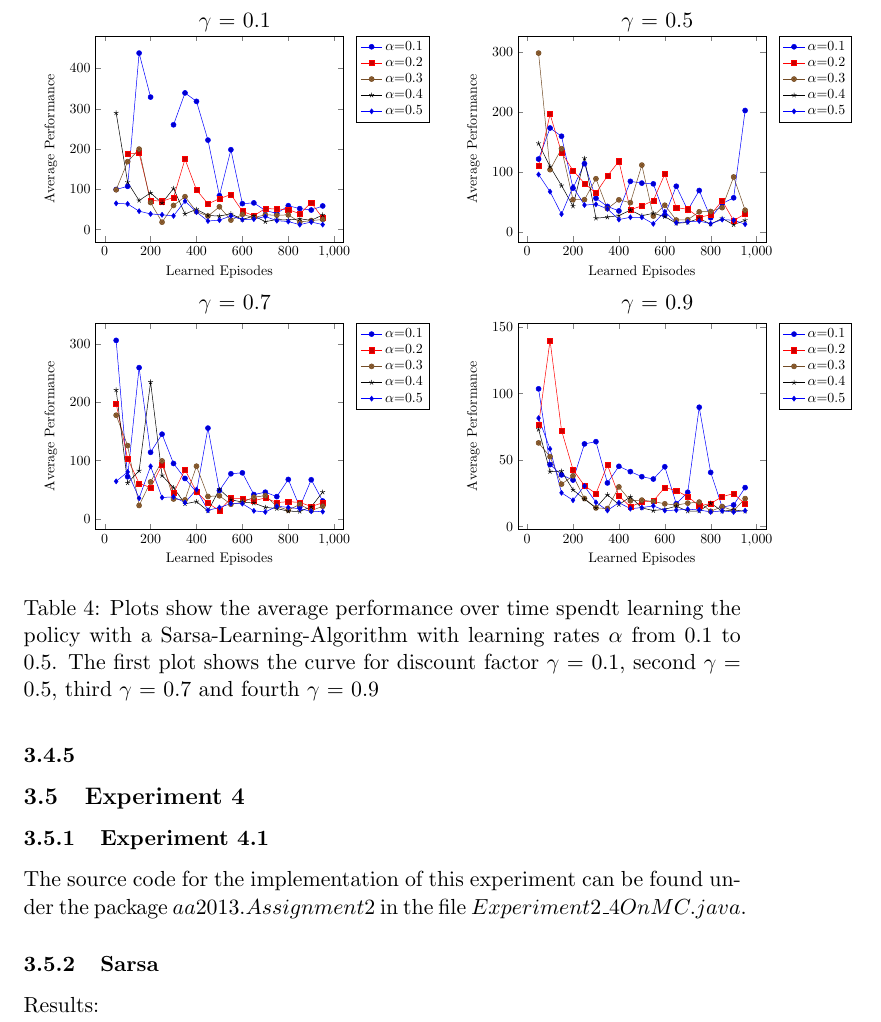
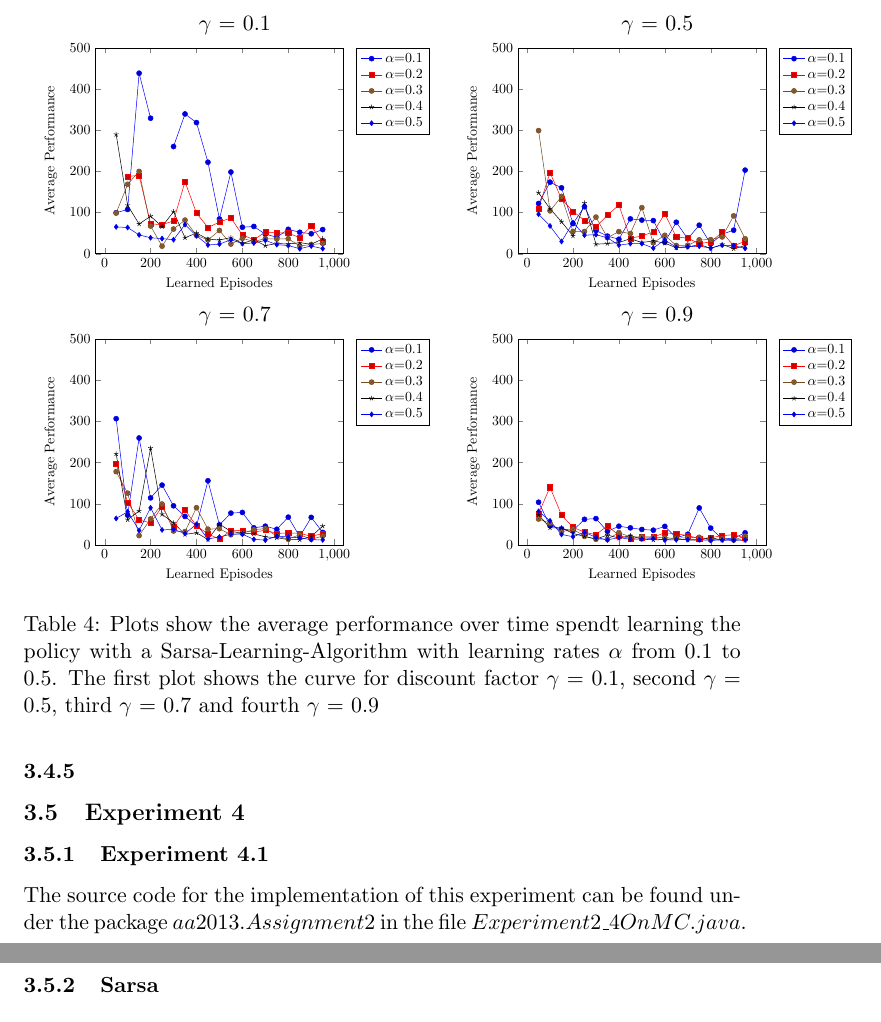
Before and after one commit to jaivalis/aa, a LaTeX document (aa-report2/aa-report2.tex): part of page 13 of 14 before the commit and two parts of pages 13 and 14 of 14 after it, the two joined at a grey line, cut so that both start at the same text. Compiled offline with pdfLaTeX.

Commit message:
yaxis range sarsa plot changed

```diff
--- a/aa-report2/aa-report2.tex
+++ b/aa-report2/aa-report2.tex
@@ -536,13 +536,12 @@ The source code for the implementation of this experiment can be found under the
 %--1) why? "in order to test..." (questions, and preferably hypotheses with explanation)
 \subsubsection{Sarsa}
 
-Results:
 \begin{table}
 \begin{tabular}{cc}
 $\gamma$ = 0.1 & $\gamma$ = 0.5\\
 \resizebox{200pt}{!}{
 \begin{tikzpicture}
-\begin{axis}[restrict y to domain=0:500,xlabel={Learned Episodes},ylabel={Average Performance}, legend style={at={(1.2,1)},anchor=north,legend cell align=left}]
+\begin{axis}[ymin=0,ymax=500,restrict y to domain=0:500,xlabel={Learned Episodes},ylabel={Average Performance}, legend style={at={(1.2,1)},anchor=north,legend cell align=left}]
 
 
 \addplot table[x index=0,y index=1,col sep=comma] {sarsa1.dat};
@@ -567,7 +566,7 @@ $\gamma$ = 0.1 & $\gamma$ = 0.5\\
 &
 \resizebox{200pt}{!}{
 \begin{tikzpicture}
-\begin{axis}[restrict y to domain=0:500,xlabel={Learned Episodes},ylabel={Average Performance}, legend style={at={(1.2,1)},anchor=north,legend cell align=left}]
+\begin{axis}[ymin=0,ymax=500,restrict y to domain=0:500,xlabel={Learned Episodes},ylabel={Average Performance}, legend style={at={(1.2,1)},anchor=north,legend cell align=left}]
 
 
 \addplot table[x index=0,y index=1,col sep=comma] {sarsa5.dat};
@@ -592,7 +591,7 @@ $\gamma$ = 0.1 & $\gamma$ = 0.5\\
 $\gamma$ = 0.7 & $\gamma$ = 0.9\\
 \resizebox{200pt}{!}{
 \begin{tikzpicture}
-\begin{axis}[restrict y to domain=0:500,xlabel={Learned Episodes},ylabel={Average Performance}, legend style={at={(1.2,1)},anchor=north,legend cell align=left}]
+\begin{axis}[ymin=0,ymax=500,restrict y to domain=0:500,xlabel={Learned Episodes},ylabel={Average Performance}, legend style={at={(1.2,1)},anchor=north,legend cell align=left}]
 
 
 \addplot table[x index=0,y index=1,col sep=comma] {sarsa7.dat};
@@ -617,7 +616,7 @@ $\gamma$ = 0.7 & $\gamma$ = 0.9\\
 &
 \resizebox{200pt}{!}{
 \begin{tikzpicture}
-\begin{axis}[restrict y to domain=0:500,xlabel={Learned Episodes},ylabel={Average Performance}, legend style={at={(1.2,1)},anchor=north,legend cell align=left}]
+\begin{axis}[ymin=0,ymax=500,restrict y to domain=0:500,xlabel={Learned Episodes},ylabel={Average Performance}, legend style={at={(1.2,1)},anchor=north,legend cell align=left}]
 
 
 \addplot table[x index=0,y index=1,col sep=comma] {sarsa9.dat};
```
